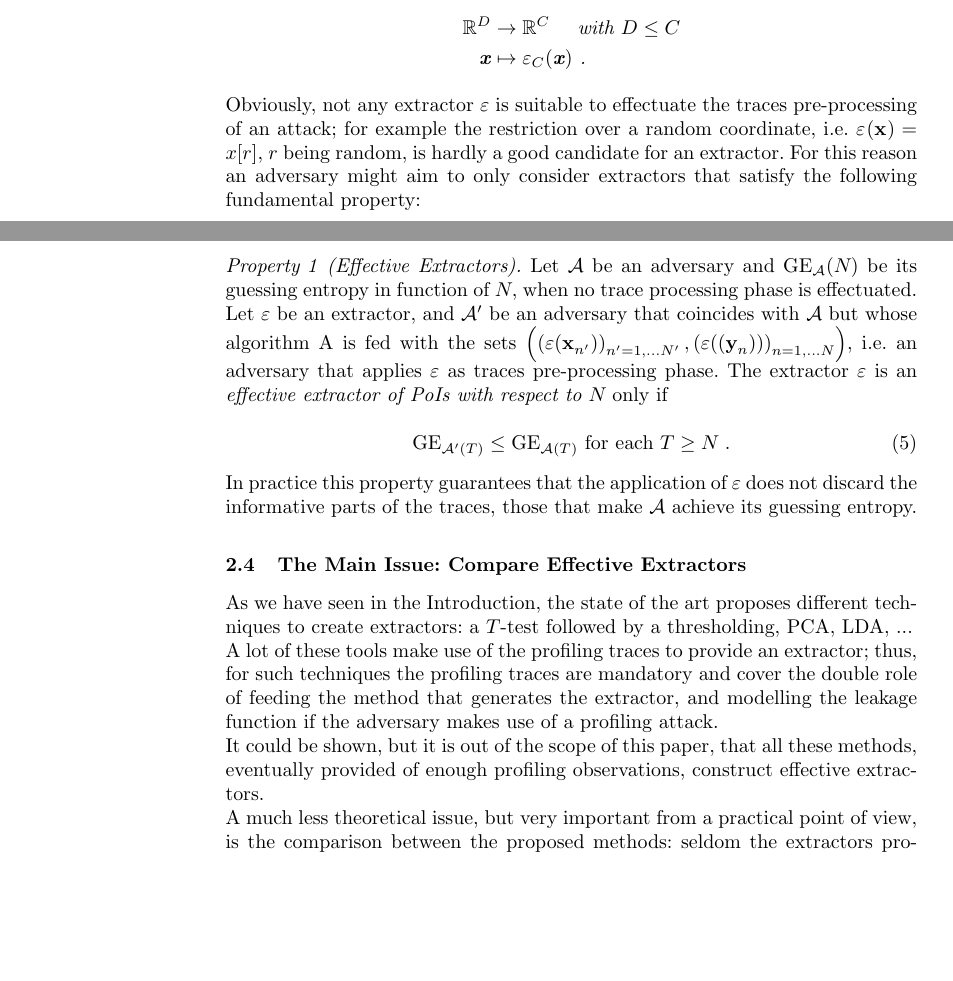
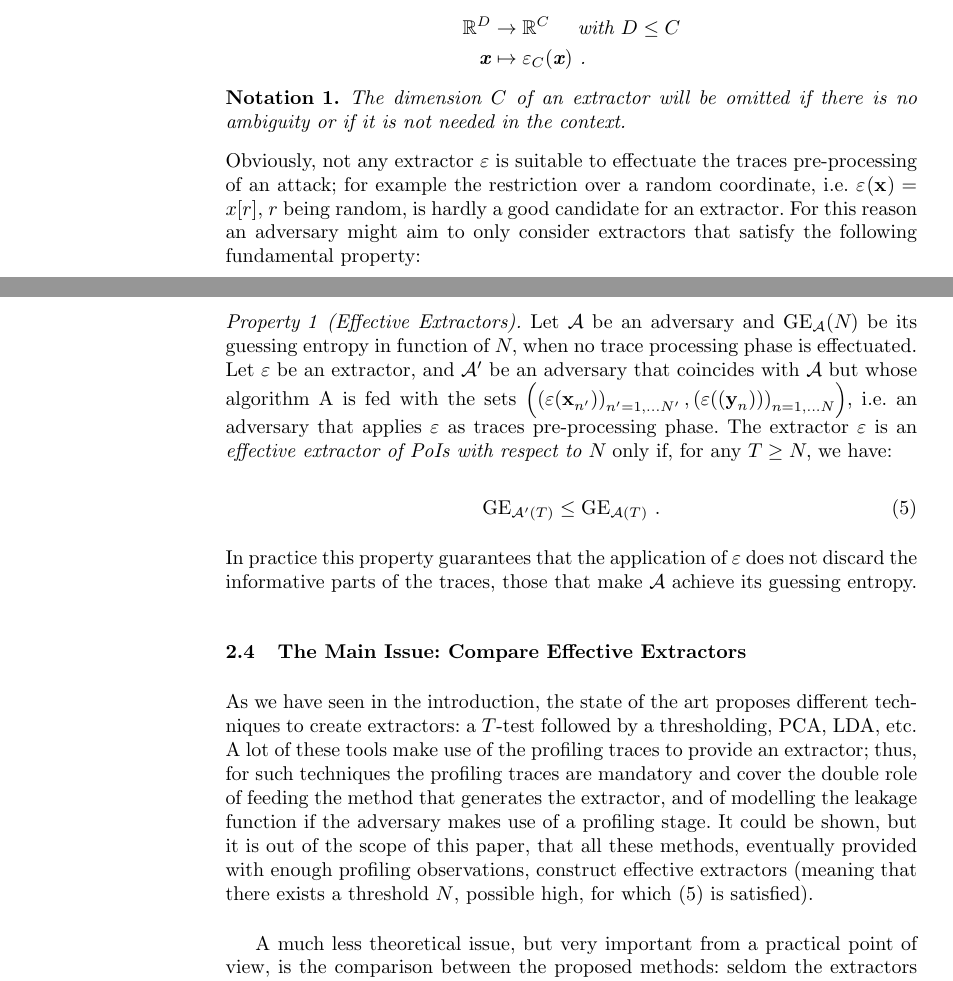
Before and after one commit to ecagli/2015_CARDIS, a LaTeX paper (main.tex, which reads preliminaries.tex): two parts of pages 3 and 4 of 10, joined at a grey line, cut so that both start at the same text, the shorter picture padded with empty space. Compiled offline with pdfLaTeX.

Commit message:
some corrections done

```diff
--- a/main.tex
+++ b/main.tex
@@ -21,7 +21,7 @@
 %\newtheorem{fact}{Fact}[section]
 
 \spnewtheorem{assumption}{Assumption}{\bfseries}{\itshape}
-
+\spnewtheorem{notation}{Notation}{\bfseries}{\itshape}
 
 
 
--- a/preliminaries.tex
+++ b/preliminaries.tex
@@ -64,13 +64,16 @@ Let $\sss[]{}\in \mathbb{R}^\traceLength$ represents an observation. An {\em Ext
 \sss[]{} & \mapsto \extractor[\newTraceLength]{\sss[]{}} \mbox{ .}
 \end{align*}
 \end{definition}
+\begin{notation}
+The dimension $C$ of an extractor will be omitted if there is no ambiguity or if it is not needed in the context.
+\end{notation}
 Obviously, not any extractor $\extract$ is suitable to effectuate the traces pre-processing of an attack; for example the restriction over a random coordinate, i.e. $\extractor{\sss[]{}} = x[r]$, $r$ being random, is hardly a good candidate for an extractor. For this reason an adversary might aim to only consider extractors that satisfy the following fundamental property:
 
 \begin{property}[Effective Extractors]
-Let $\adversary$ be an adversary and $\guessingEntropy_\adversary(\numTraces[])$ be its guessing entropy in function of $\numTraces[]$, when no trace processing phase is effectuated. Let $\extract$ be an extractor, and $\adversary'$ be an adversary that coincides with $\adversary$ but whose algorithm $\attackAlgorithm$ is fed with the sets $ \left( \left(\extract(\sss[]{n'})\right)_{n'=1,\dots \numTraces[]'}, \left(\extract((\sssTest[]{n}))\right)_{n=1,\dots \numTraces[]} \right)$, i.e. an adversary that applies $\extract$ as traces pre-processing phase. The extractor $\extract$ is an {\em effective  extractor of PoIs with respect to $\numTraces[]$} only if
+Let $\adversary$ be an adversary and $\guessingEntropy_\adversary(\numTraces[])$ be its guessing entropy in function of $\numTraces[]$, when no trace processing phase is effectuated. Let $\extract$ be an extractor, and $\adversary'$ be an adversary that coincides with $\adversary$ but whose algorithm $\attackAlgorithm$ is fed with the sets $ \left( \left(\extract(\sss[]{n'})\right)_{n'=1,\dots \numTraces[]'}, \left(\extract((\sssTest[]{n}))\right)_{n=1,\dots \numTraces[]} \right)$, i.e. an adversary that applies $\extract$ as traces pre-processing phase. The extractor $\extract$ is an {\em effective  extractor of PoIs with respect to $\numTraces[]$} only if, for any $T \geq\numTraces[] $, we have:
 
-\begin{equation}
-\guessingEntropy_{\adversary'(T)} \leq \guessingEntropy_{\adversary(T)} \mbox{ for each } T \geq\numTraces[] \mbox{ .}
+\begin{equation}\label{eq:effective}
+\guessingEntropy_{\adversary'(T)} \leq \guessingEntropy_{\adversary(T)}\mbox{ .}
 \end{equation}
 
 \end{property}
@@ -78,9 +81,10 @@ In practice this property guarantees that the application of $\extract$ does not
 
 \subsection{The Main Issue:  Compare Effective Extractors}
 
-As we have seen in the Introduction, the state of the art proposes different techniques to create extractors:  a $T$-test followed by a thresholding, PCA, LDA, ...\\
-A lot of these tools make use of the profiling traces to provide an extractor; thus, for such techniques the profiling traces are mandatory and cover the double role of feeding the method that generates the extractor, and modelling the leakage function if the adversary makes use of a profiling attack.\\
-It could be shown, but it is out of the scope of this paper, that all these methods, eventually provided of enough profiling observations, construct effective extractors.\\
+
+As we have seen in the introduction, the state of the art proposes different techniques to create extractors:  a $T$-test followed by a thresholding, PCA, LDA, etc.\\
+A lot of these tools make use of the profiling traces to provide an extractor; thus, for such techniques the profiling traces are mandatory and cover the double role of feeding the method that generates the extractor, and of modelling the leakage function if the adversary makes use of a profiling stage. It could be shown, but it is out of the scope of this paper, that all these methods, eventually provided with enough profiling observations, construct effective extractors (meaning that there exists a threshold $N$, possible high, for which (\ref{eq:effective}) is satisfied).\\
+
 A much less theoretical issue, but very important from a practical point of view, is the comparison between the proposed methods: seldom the extractors provided by different methods are equal or similar, and choosing which one is the best is not a trivial task, especially because a universal criteria to compare different extractors is undefinable, since such a criteria should take into account a lot of parameters. Indeed, an extractor that might be optimal for an adversary, could be largely sub-optimal for another adversary that, for example, uses a different attack algorithm, or have some upper bounds for the number of profiling traces or attack traces acquirable, or have some memory constraints that makes preferable an extractor $\extract_\newTraceLength$ with small image size $\newTraceLength$, or simply works with measurements that has a different behaviour. \\
 Since the aim of this paper is to effectuate a comparison between different existing methods, and some new propositions, to construct extractors of PoI, we are obliged to focus on a specific adversary, and fix some criteria the adversary aims to satisfy.
 \subsubsection{The testing adversary} Our testing adversary performs a Bayesian Template Attack, which is a widely established powerful method, optimal from an information theory point of view.
```
Also changed, not shown: preliminaries.tex (8 more changed lines).
